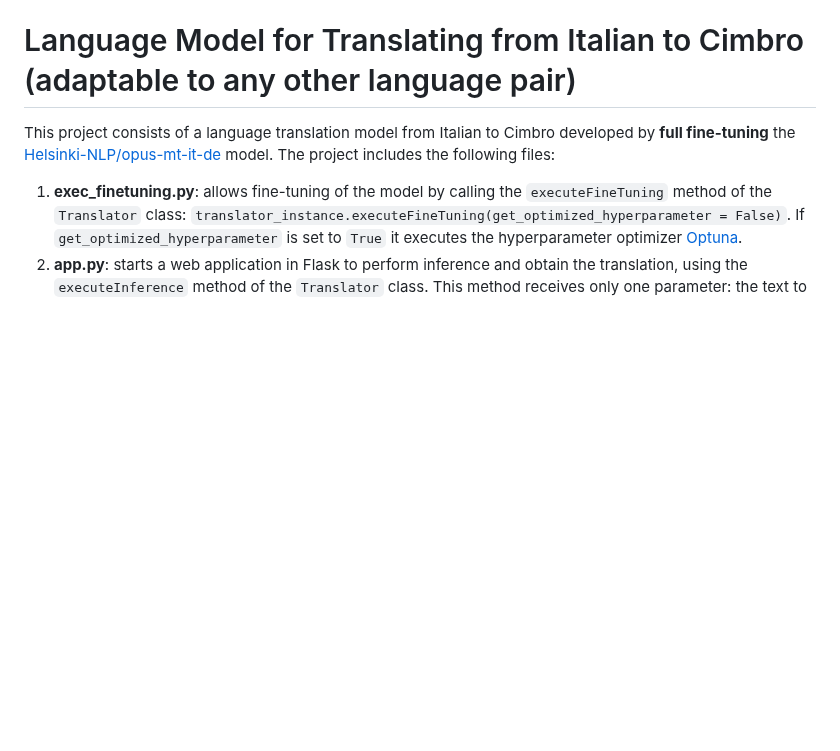
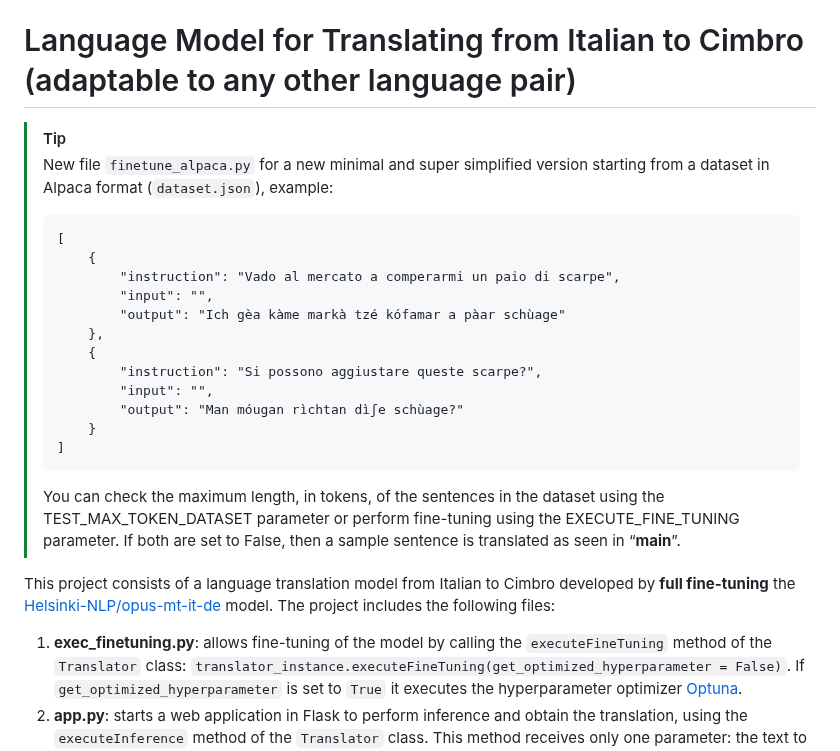
Before and after one commit to SigfridoCorradi/italiano_cimbro, a Markdown page: README.md, the part around the change. Rendered like a GitHub page; blank space fills up the shorter version.

Commit message:
New file `finetune_alpaca.py`
New file `finetune_alpaca.py` for a new minimal and super simplified version starting from a dataset in Alpaca format.

````diff
--- a/README.md
+++ b/README.md
@@ -1,4 +1,23 @@
 # Language Model for Translating from Italian to Cimbro (adaptable to any other language pair)
+
+> [!TIP]
+> New file `finetune_alpaca.py` for a new minimal and super simplified version starting from a dataset in Alpaca format (`dataset.json`), example:
+> ```
+> [
+>     {
+>         "instruction": "Vado al mercato a comperarmi un paio di scarpe",
+>         "input": "",
+>         "output": "Ich gèa kàme markà tzé kófamar a pàar schùage"
+>     },
+>     {
+>         "instruction": "Si possono aggiustare queste scarpe?",
+>         "input": "",
+>         "output": "Man móugan rìchtan dìʃe schùage?"
+>     }
+> ]
+> ```
+> You can check the maximum length, in tokens, of the sentences in the dataset using the TEST_MAX_TOKEN_DATASET parameter or perform fine-tuning using the EXECUTE_FINE_TUNING parameter. If both are set to False, then a sample sentence is translated as seen in “__main__”.
+
 
 This project consists of a language translation model from Italian to Cimbro developed by **full fine-tuning** the [Helsinki-NLP/opus-mt-it-de](https://huggingface.co/Helsinki-NLP/opus-mt-en-de) model. The project includes the following files:
 1. **exec_finetuning.py**: allows fine-tuning of the model by calling the `executeFineTuning` method of the `Translator` class: `translator_instance.executeFineTuning(get_optimized_hyperparameter = False)`. If `get_optimized_hyperparameter` is set to `True` it executes the hyperparameter optimizer [Optuna](https://optuna.org/).
````
